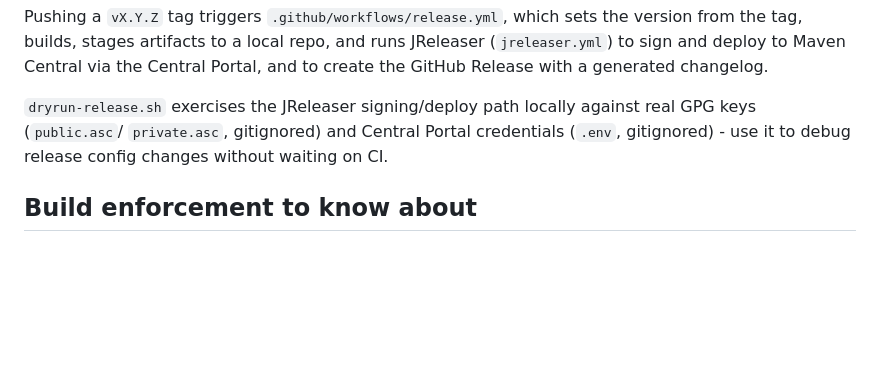
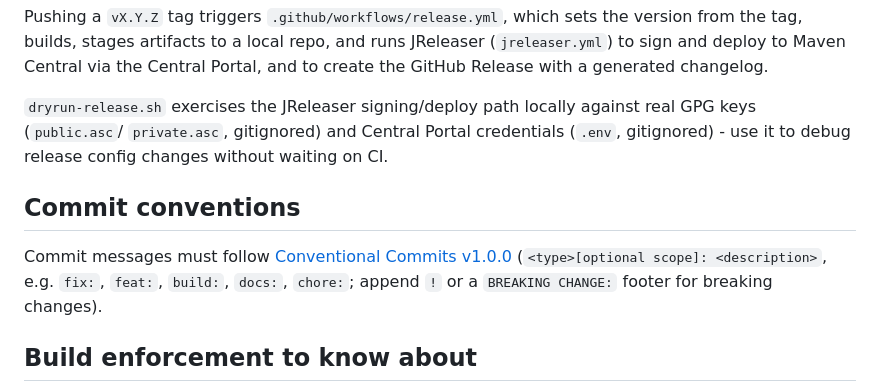
Before and after one commit to haisi/null-markeder, a Markdown page: CLAUDE.md, the part around the change. GitHub-like rendering; blank space fills up the shorter version.

Commit message:
docs: document conventional commits requirement in CLAUDE.md

```diff
--- a/CLAUDE.md
+++ b/CLAUDE.md
@@ -41,6 +41,12 @@ the Central Portal, and to create the GitHub Release with a generated changelog.
 `private.asc`, gitignored) and Central Portal credentials (`.env`, gitignored) - use it to debug release
 config changes without waiting on CI.
 
+## Commit conventions
+
+Commit messages must follow [Conventional Commits v1.0.0](https://www.conventionalcommits.org/en/v1.0.0/#specification)
+(`<type>[optional scope]: <description>`, e.g. `fix:`, `feat:`, `build:`, `docs:`, `chore:`; append `!` or a
+`BREAKING CHANGE:` footer for breaking changes).
+
 ## Build enforcement to know about
 
 - **JaCoCo coverage is enforced at 100% (line and branch)**, not just measured. `verify` fails below that.
```
